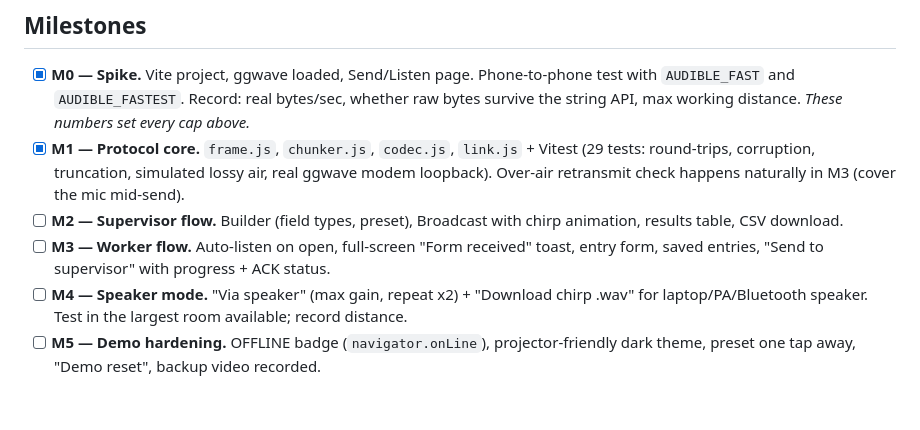
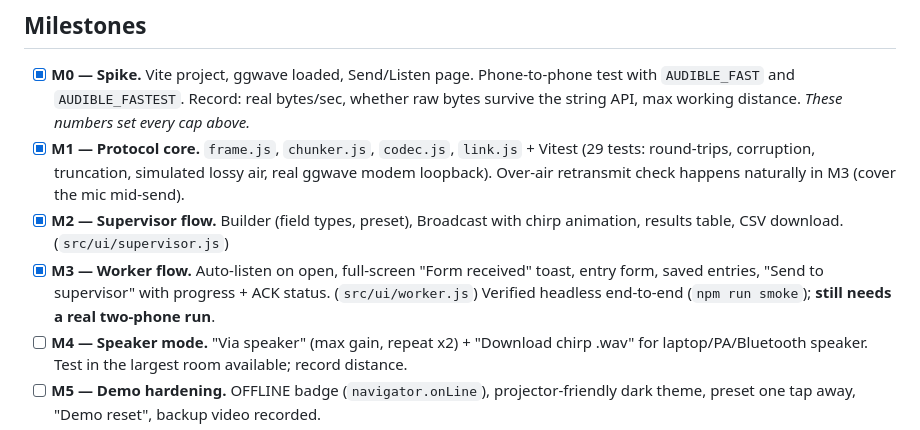
Before and after one commit to vsniranjan/chirp-forms, a Markdown page: PLAN.md, the part around the change. Rendered like a GitHub page; blank space fills up the shorter version.

```diff
--- a/PLAN.md
+++ b/PLAN.md
@@ -84,10 +84,11 @@ Codec:
 - [x] **M1 — Protocol core.** `frame.js`, `chunker.js`, `codec.js`, `link.js` + Vitest
       (29 tests: round-trips, corruption, truncation, simulated lossy air, real ggwave modem
       loopback). Over-air retransmit check happens naturally in M3 (cover the mic mid-send).
-- [ ] **M2 — Supervisor flow.** Builder (field types, preset), Broadcast with chirp animation,
-      results table, CSV download.
-- [ ] **M3 — Worker flow.** Auto-listen on open, full-screen "Form received" toast, entry form,
-      saved entries, "Send to supervisor" with progress + ACK status.
+- [x] **M2 — Supervisor flow.** Builder (field types, preset), Broadcast with chirp animation,
+      results table, CSV download. (`src/ui/supervisor.js`)
+- [x] **M3 — Worker flow.** Auto-listen on open, full-screen "Form received" toast, entry form,
+      saved entries, "Send to supervisor" with progress + ACK status. (`src/ui/worker.js`)
+      Verified headless end-to-end (`npm run smoke`); **still needs a real two-phone run**.
 - [ ] **M4 — Speaker mode.** "Via speaker" (max gain, repeat x2) + "Download chirp .wav" for
       laptop/PA/Bluetooth speaker. Test in the largest room available; record distance.
 - [ ] **M5 — Demo hardening.** OFFLINE badge (`navigator.onLine`), projector-friendly dark theme,
```
Also changed, not shown: AGENTS.md (+35 -6 lines).
